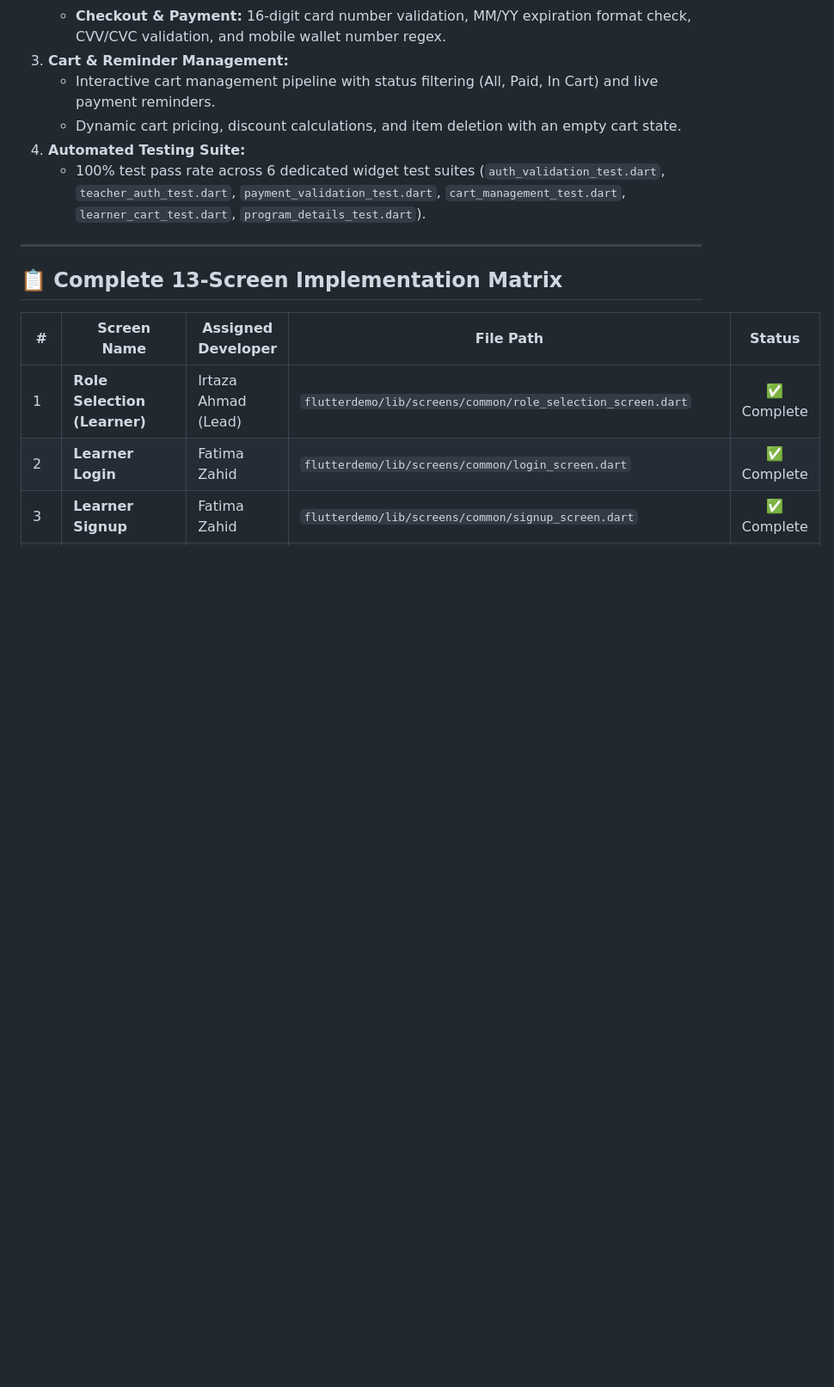
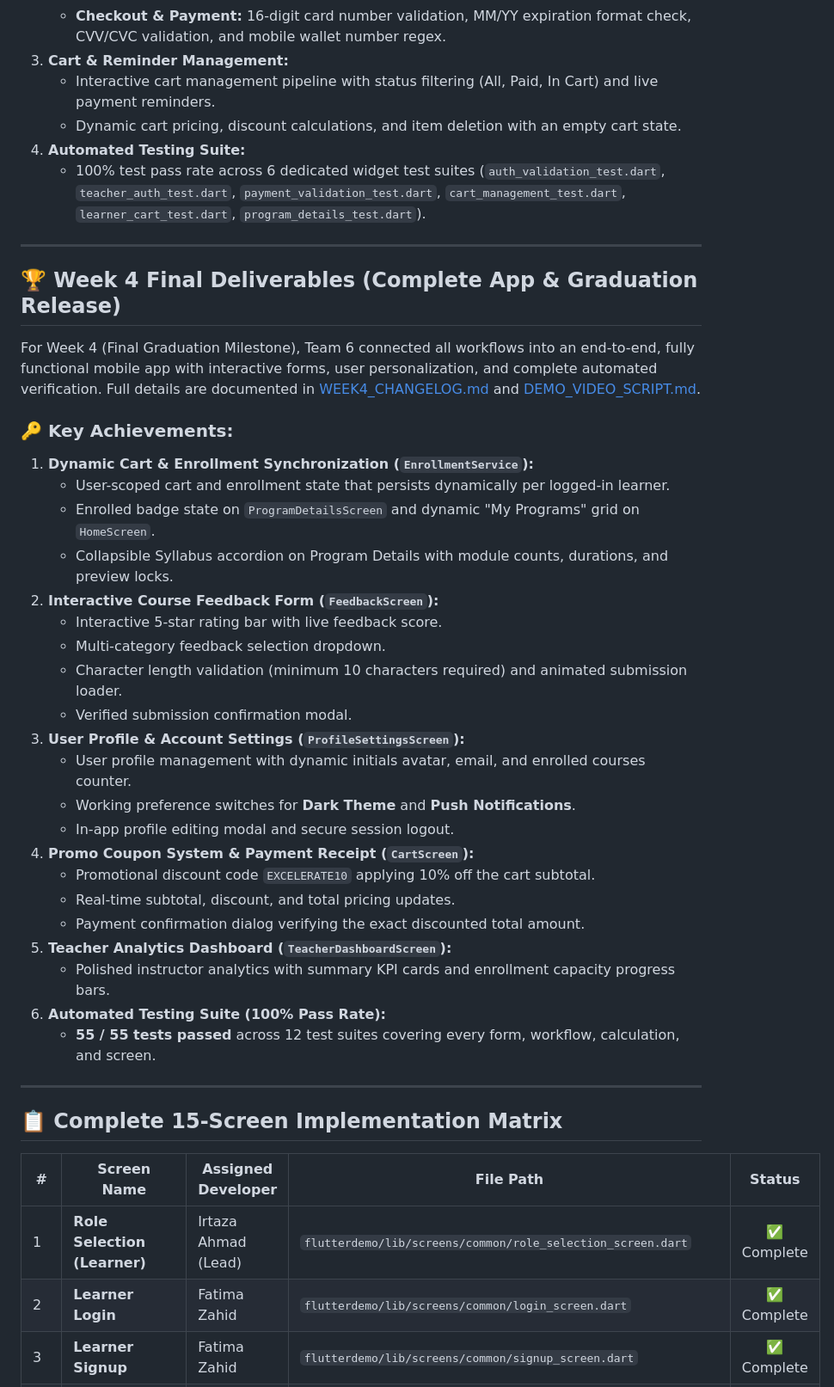
Before and after one commit to irtazaad328/ED-TECH_App, a Markdown page: README.md, the part around one of its changes. Shown at 86% size. Rendered like a GitHub page; blank space fills up the shorter version.

Commit message:
docs: update README and add WEEK4_CHANGELOG for graduation release

```diff
--- a/README.md
+++ b/README.md
@@ -82,11 +82,40 @@ For Week 3, Team 6 evolved the UI prototype into a **functional, API-connected a
    - Interactive cart management pipeline with status filtering (All, Paid, In Cart) and live payment reminders.
    - Dynamic cart pricing, discount calculations, and item deletion with an empty cart state.
 4. **Automated Testing Suite:**
-   - 100% test pass rate across 6 dedicated widget test suites (`auth_validation_test.dart`, `teacher_auth_test.dart`, `payment_validation_test.dart`, `cart_management_test.dart`, `learner_cart_test.dart`, `program_details_test.dart`).
+    - 100% test pass rate across 6 dedicated widget test suites (`auth_validation_test.dart`, `teacher_auth_test.dart`, `payment_validation_test.dart`, `cart_management_test.dart`, `learner_cart_test.dart`, `program_details_test.dart`).
 
 ---
 
-## 📋 Complete 13-Screen Implementation Matrix
+## 🏆 Week 4 Final Deliverables (Complete App & Graduation Release)
+
+For Week 4 (Final Graduation Milestone), Team 6 connected all workflows into an end-to-end, fully functional mobile app with interactive forms, user personalization, and complete automated verification. Full details are documented in [WEEK4_CHANGELOG.md](WEEK4_CHANGELOG.md) and [DEMO_VIDEO_SCRIPT.md](DEMO_VIDEO_SCRIPT.md).
+
+### 🔑 Key Achievements:
+1. **Dynamic Cart & Enrollment Synchronization (`EnrollmentService`):**
+   - User-scoped cart and enrollment state that persists dynamically per logged-in learner.
+   - Enrolled badge state on `ProgramDetailsScreen` and dynamic "My Programs" grid on `HomeScreen`.
+   - Collapsible Syllabus accordion on Program Details with module counts, durations, and preview locks.
+2. **Interactive Course Feedback Form (`FeedbackScreen`):**
+   - Interactive 5-star rating bar with live feedback score.
+   - Multi-category feedback selection dropdown.
+   - Character length validation (minimum 10 characters required) and animated submission loader.
+   - Verified submission confirmation modal.
+3. **User Profile & Account Settings (`ProfileSettingsScreen`):**
+   - User profile management with dynamic initials avatar, email, and enrolled courses counter.
+   - Working preference switches for **Dark Theme** and **Push Notifications**.
+   - In-app profile editing modal and secure session logout.
+4. **Promo Coupon System & Payment Receipt (`CartScreen`):**
+   - Promotional discount code `EXCELERATE10` applying 10% off the cart subtotal.
+   - Real-time subtotal, discount, and total pricing updates.
+   - Payment confirmation dialog verifying the exact discounted total amount.
+5. **Teacher Analytics Dashboard (`TeacherDashboardScreen`):**
+   - Polished instructor analytics with summary KPI cards and enrollment capacity progress bars.
+6. **Automated Testing Suite (100% Pass Rate):**
+   - **55 / 55 tests passed** across 12 test suites covering every form, workflow, calculation, and screen.
+
+---
+
+## 📋 Complete 15-Screen Implementation Matrix
 
 | # | Screen Name | Assigned Developer | File Path | Status |
 |---|---|---|---|:---:|
```
Also changed, not shown: other parts of README.md (+14 -11 lines), WEEK4_CHANGELOG.md (added, +129 -0 lines).
